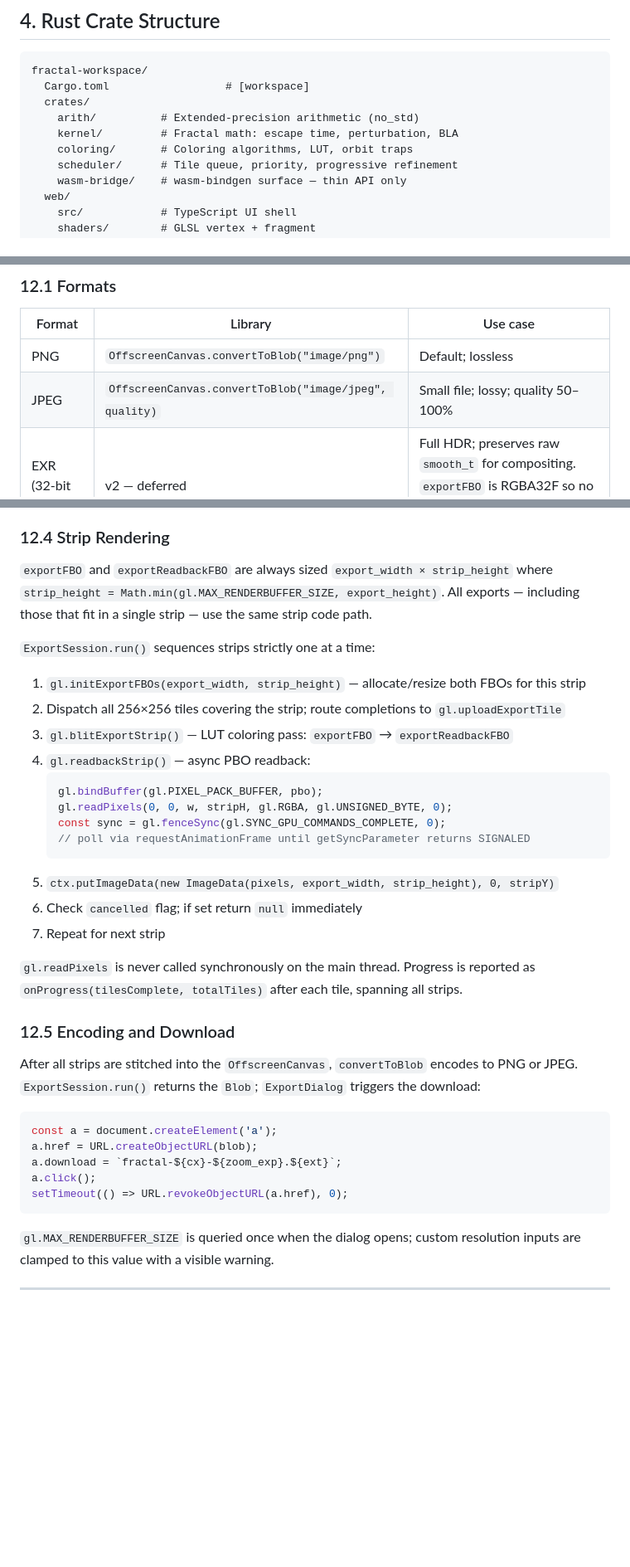
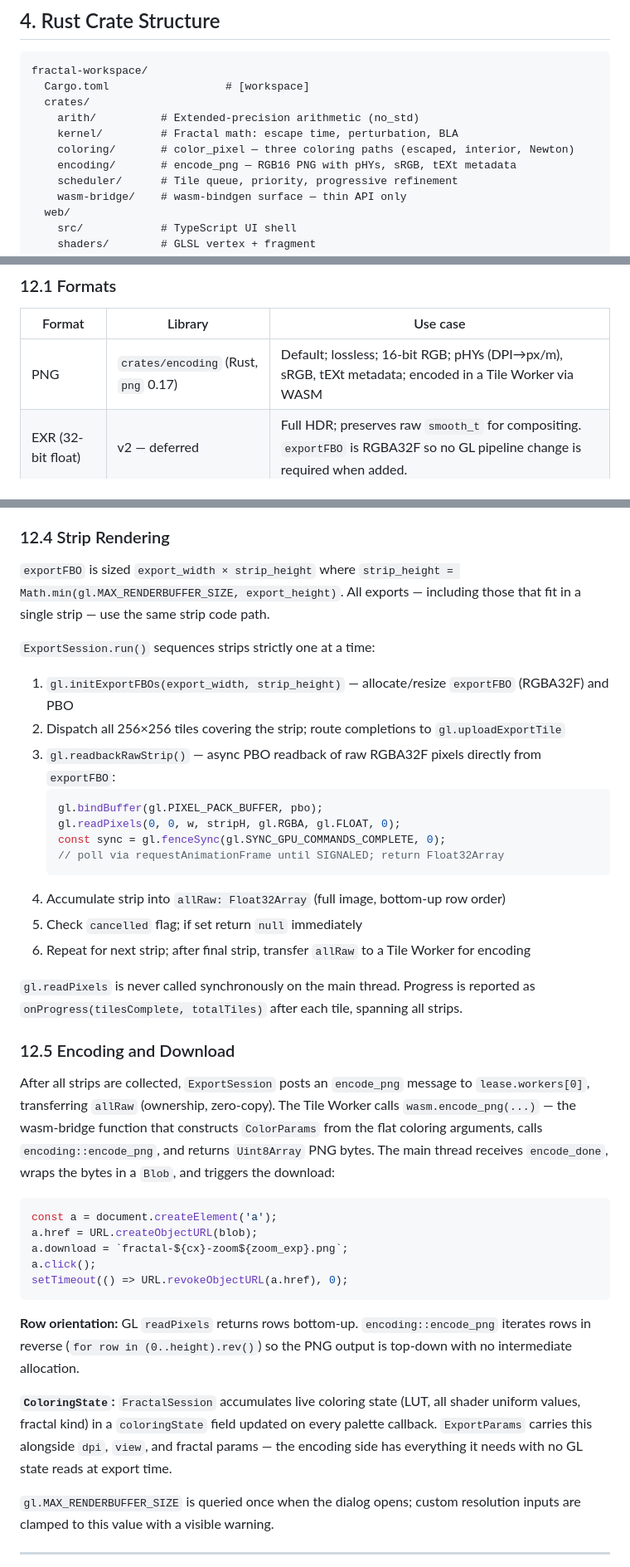
Before and after one commit to scelest3/fractal-rust, a Markdown page: ARCHITECTURE.md, 3 parts joined by grey strips. Shown at 83% size. GitHub-like rendering; blank space fills up the shorter version.

Commit message:
docs: update ARCHITECTURE.md for Phase 5 export refactor
- §2: PNG-only export, 16-bit RGB with DPI metadata
- §4 crate structure: add encoding crate
- §6.1 FBO table: remove exportReadbackFBO (deleted in #41)
- §6.2 Pass 4: raw RGBA32F readback + Rust encoder in Tile Worker
- §7.1 module map: update export.ts description
- §12.1 formats: replace browser convertToBlob with crates/encoding; remove JPEG
- §12.4 strip rendering: readbackRawStrip returns Float32Array; allRaw accumulation
- §12.5 encoding: encode_png via worker message + ColoringState design note
- §14 testing: IHDR assertion replaces JPEG golden
- §16 roadmap: Phase 5 lists coloring + encoding crates

Co-Authored-By: Claude Sonnet 4.6 <noreply@anthropic.com>

````diff
--- a/ARCHITECTURE.md
+++ b/ARCHITECTURE.md
@@ -113,7 +113,8 @@ fractal-workspace/
   crates/
     arith/          # Extended-precision arithmetic (no_std)
     kernel/         # Fractal math: escape time, perturbation, BLA
-    coloring/       # Coloring algorithms, LUT, orbit traps
+    coloring/       # color_pixel — three coloring paths (escaped, interior, Newton)
+    encoding/       # encode_png — RGB16 PNG with pHYs, sRGB, tEXt metadata
     scheduler/      # Tile queue, priority, progressive refinement
     wasm-bridge/    # wasm-bindgen surface — thin API only
   web/
@@ -881,8 +881,7 @@ Adding a new fractal type is: one registry line + trait implementations for the
 
 | Format | Library | Use case |
 |---|---|---|
-| PNG | `OffscreenCanvas.convertToBlob("image/png")` | Default; lossless |
-| JPEG | `OffscreenCanvas.convertToBlob("image/jpeg", quality)` | Small file; lossy; quality 50–100% |
+| PNG | `crates/encoding` (Rust, `png` 0.17) | Default; lossless; 16-bit RGB; pHYs (DPI→px/m), sRGB, tEXt metadata; encoded in a Tile Worker via WASM |
 | EXR (32-bit float) | v2 — deferred | Full HDR; preserves raw `smooth_t` for compositing. `exportFBO` is RGBA32F so no GL pipeline change is required when added. |
 
 ### 12.2 Coordinate System
@@ -907,37 +906,40 @@ interface WorkerLease {
 
 ### 12.4 Strip Rendering
 
-`exportFBO` and `exportReadbackFBO` are always sized `export_width × strip_height` where `strip_height = Math.min(gl.MAX_RENDERBUFFER_SIZE, export_height)`. All exports — including those that fit in a single strip — use the same strip code path.
+`exportFBO` is sized `export_width × strip_height` where `strip_height = Math.min(gl.MAX_RENDERBUFFER_SIZE, export_height)`. All exports — including those that fit in a single strip — use the same strip code path.
 
 `ExportSession.run()` sequences strips strictly one at a time:
 
-1. `gl.initExportFBOs(export_width, strip_height)` — allocate/resize both FBOs for this strip
+1. `gl.initExportFBOs(export_width, strip_height)` — allocate/resize `exportFBO` (RGBA32F) and PBO
 2. Dispatch all 256×256 tiles covering the strip; route completions to `gl.uploadExportTile`
-3. `gl.blitExportStrip()` — LUT coloring pass: `exportFBO` → `exportReadbackFBO`
-4. `gl.readbackStrip()` — async PBO readback:
+3. `gl.readbackRawStrip()` — async PBO readback of raw RGBA32F pixels directly from `exportFBO`:
    ```js
    gl.bindBuffer(gl.PIXEL_PACK_BUFFER, pbo);
-   gl.readPixels(0, 0, w, stripH, gl.RGBA, gl.UNSIGNED_BYTE, 0);
+   gl.readPixels(0, 0, w, stripH, gl.RGBA, gl.FLOAT, 0);
    const sync = gl.fenceSync(gl.SYNC_GPU_COMMANDS_COMPLETE, 0);
-   // poll via requestAnimationFrame until getSyncParameter returns SIGNALED
+   // poll via requestAnimationFrame until SIGNALED; return Float32Array
    ```
-5. `ctx.putImageData(new ImageData(pixels, export_width, strip_height), 0, stripY)`
-6. Check `cancelled` flag; if set return `null` immediately
-7. Repeat for next strip
+4. Accumulate strip into `allRaw: Float32Array` (full image, bottom-up row order)
+5. Check `cancelled` flag; if set return `null` immediately
+6. Repeat for next strip; after final strip, transfer `allRaw` to a Tile Worker for encoding
 
 `gl.readPixels` is never called synchronously on the main thread. Progress is reported as `onProgress(tilesComplete, totalTiles)` after each tile, spanning all strips.
 
 ### 12.5 Encoding and Download
 
-After all strips are stitched into the `OffscreenCanvas`, `convertToBlob` encodes to PNG or JPEG. `ExportSession.run()` returns the `Blob`; `ExportDialog` triggers the download:
+After all strips are collected, `ExportSession` posts an `encode_png` message to `lease.workers[0]`, transferring `allRaw` (ownership, zero-copy). The Tile Worker calls `wasm.encode_png(...)` — the wasm-bridge function that constructs `ColorParams` from the flat coloring arguments, calls `encoding::encode_png`, and returns `Uint8Array` PNG bytes. The main thread receives `encode_done`, wraps the bytes in a `Blob`, and triggers the download:
 
 ```ts
 const a = document.createElement('a');
 a.href = URL.createObjectURL(blob);
-a.download = `fractal-${cx}-${zoom_exp}.${ext}`;
+a.download = `fractal-${cx}-zoom${zoom_exp}.png`;
 a.click();
 setTimeout(() => URL.revokeObjectURL(a.href), 0);
 ```
+
+**Row orientation:** GL `readPixels` returns rows bottom-up. `encoding::encode_png` iterates rows in reverse (`for row in (0..height).rev()`) so the PNG output is top-down with no intermediate allocation.
+
+**`ColoringState`:** `FractalSession` accumulates live coloring state (LUT, all shader uniform values, fractal kind) in a `coloringState` field updated on every palette callback. `ExportParams` carries this alongside `dpi`, `view`, and fractal params — the encoding side has everything it needs with no GL state reads at export time.
 
 `gl.MAX_RENDERBUFFER_SIZE` is queried once when the dialog opens; custom resolution inputs are clamped to this value with a visible warning.
 
````
Also changed, not shown: other parts of ARCHITECTURE.md (+6 -7 lines).
